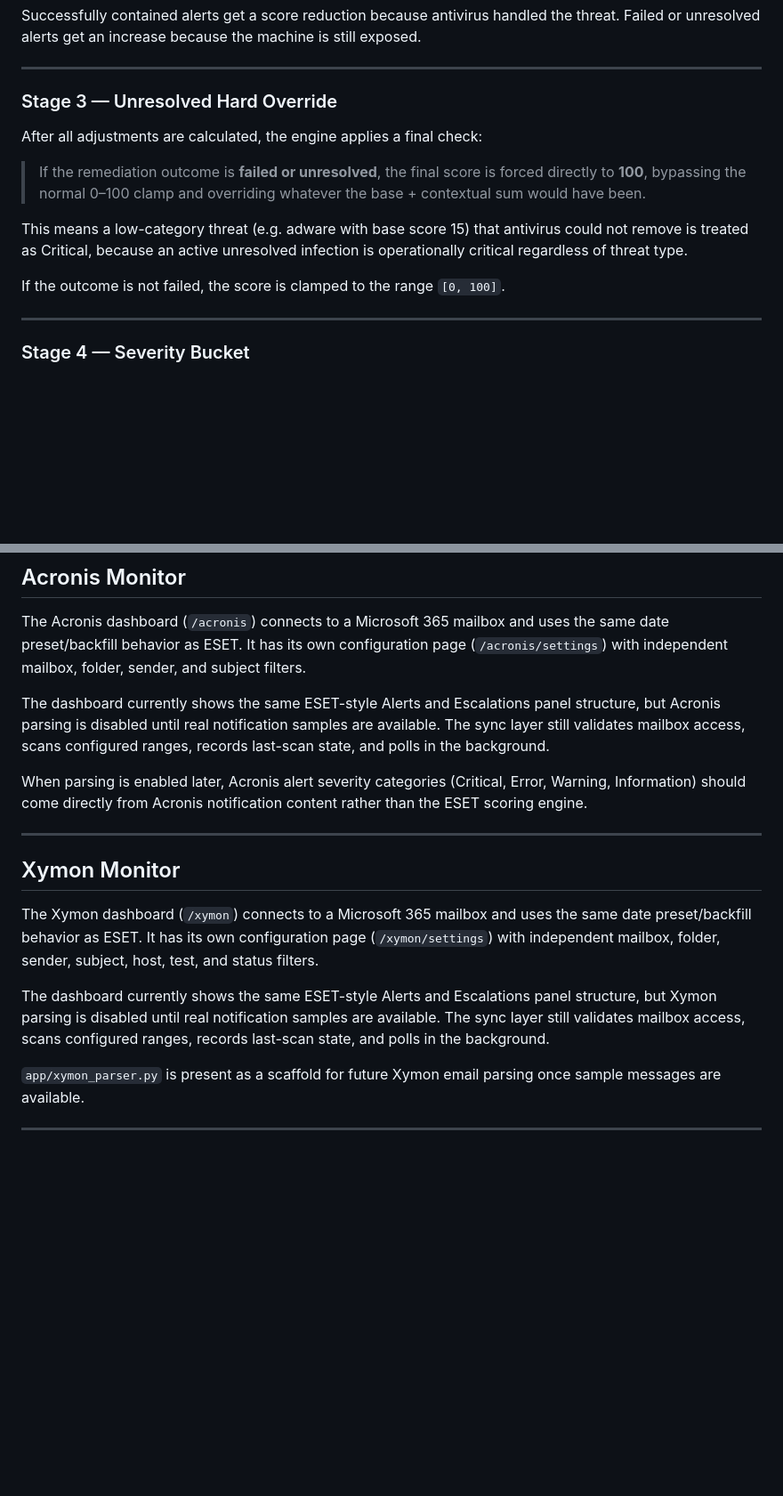
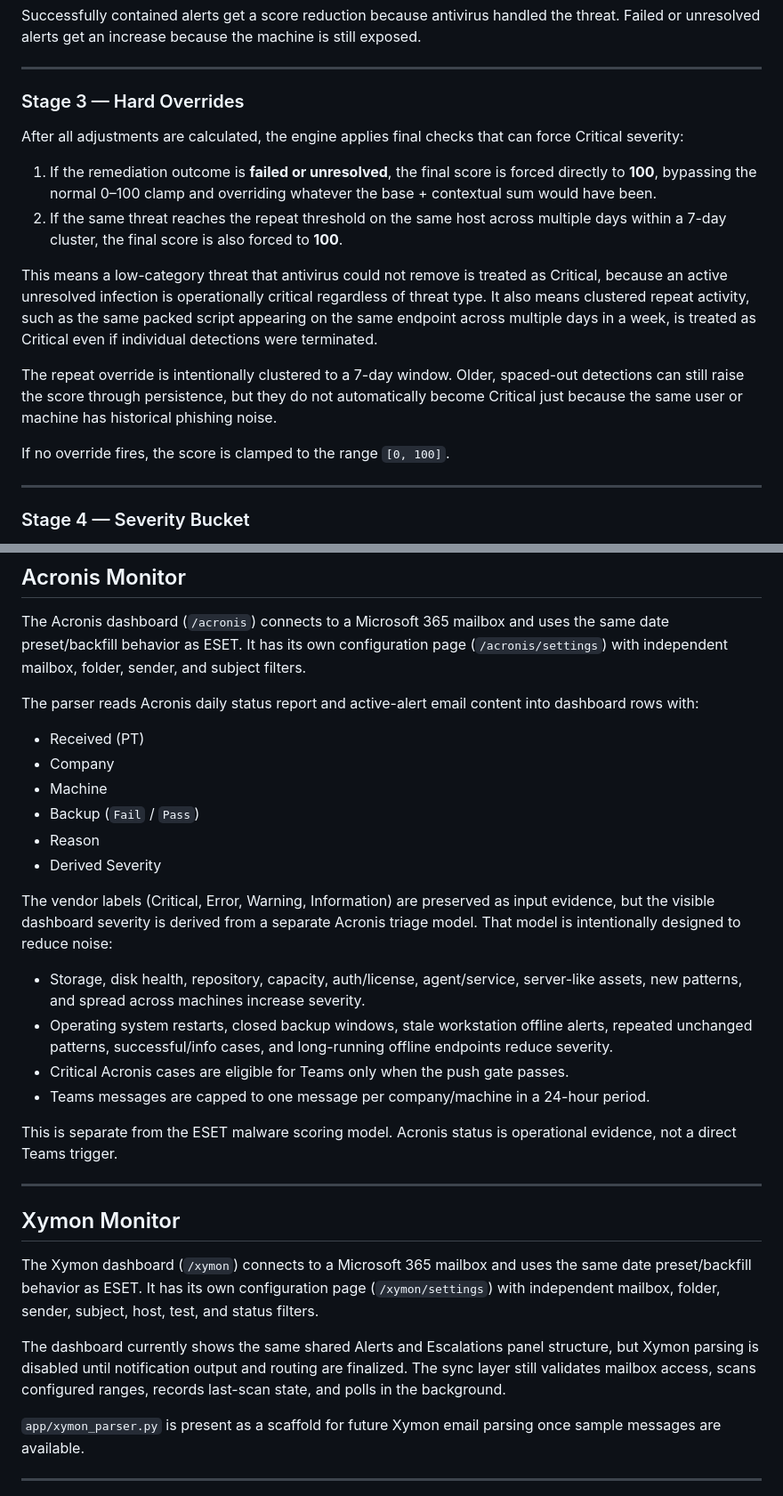
Before and after one commit to redstonejh/IT-Alert-Monitor, a Markdown page: README.md, 2 parts joined by grey strips. Shown at 89% size. GitHub-like rendering; blank space fills up the shorter version.

```diff
--- a/README.md
+++ b/README.md
@@ -211,15 +219,18 @@ Successfully contained alerts get a score reduction because antivirus handled th
 
 ---
 
-### Stage 3 — Unresolved Hard Override
+### Stage 3 — Hard Overrides
 
-After all adjustments are calculated, the engine applies a final check:
+After all adjustments are calculated, the engine applies final checks that can force Critical severity:
 
-> If the remediation outcome is **failed or unresolved**, the final score is forced directly to **100**, bypassing the normal 0–100 clamp and overriding whatever the base + contextual sum would have been.
+1. If the remediation outcome is **failed or unresolved**, the final score is forced directly to **100**, bypassing the normal 0–100 clamp and overriding whatever the base + contextual sum would have been.
+2. If the same threat reaches the repeat threshold on the same host across multiple days within a 7-day cluster, the final score is also forced to **100**.
 
-This means a low-category threat (e.g. adware with base score 15) that antivirus could not remove is treated as Critical, because an active unresolved infection is operationally critical regardless of threat type.
+This means a low-category threat that antivirus could not remove is treated as Critical, because an active unresolved infection is operationally critical regardless of threat type. It also means clustered repeat activity, such as the same packed script appearing on the same endpoint across multiple days in a week, is treated as Critical even if individual detections were terminated.
 
-If the outcome is not failed, the score is clamped to the range `[0, 100]`.
+The repeat override is intentionally clustered to a 7-day window. Older, spaced-out detections can still raise the score through persistence, but they do not automatically become Critical just because the same user or machine has historical phishing noise.
+
+If no override fires, the score is clamped to the range `[0, 100]`.
 
 ---
 
@@ -309,9 +322,23 @@ Non-escalated alerts are still stored in SQLite and visible on the dashboard. Th
 
 The Acronis dashboard (`/acronis`) connects to a Microsoft 365 mailbox and uses the same date preset/backfill behavior as ESET. It has its own configuration page (`/acronis/settings`) with independent mailbox, folder, sender, and subject filters.
 
-The dashboard currently shows the same ESET-style Alerts and Escalations panel structure, but Acronis parsing is disabled until real notification samples are available. The sync layer still validates mailbox access, scans configured ranges, records last-scan state, and polls in the background.
+The parser reads Acronis daily status report and active-alert email content into dashboard rows with:
 
-When parsing is enabled later, Acronis alert severity categories (Critical, Error, Warning, Information) should come directly from Acronis notification content rather than the ESET scoring engine.
+- Received (PT)
+- Company
+- Machine
+- Backup (`Fail` / `Pass`)
+- Reason
+- Derived Severity
+
+The vendor labels (Critical, Error, Warning, Information) are preserved as input evidence, but the visible dashboard severity is derived from a separate Acronis triage model. That model is intentionally designed to reduce noise:
+
+- Storage, disk health, repository, capacity, auth/license, agent/service, server-like assets, new patterns, and spread across machines increase severity.
+- Operating system restarts, closed backup windows, stale workstation offline alerts, repeated unchanged patterns, successful/info cases, and long-running offline endpoints reduce severity.
+- Critical Acronis cases are eligible for Teams only when the push gate passes.
+- Teams messages are capped to one message per company/machine in a 24-hour period.
+
+This is separate from the ESET malware scoring model. Acronis status is operational evidence, not a direct Teams trigger.
 
 ---
 
@@ -319,7 +346,7 @@ When parsing is enabled later, Acronis alert severity categories (Critical, Erro
 
 The Xymon dashboard (`/xymon`) connects to a Microsoft 365 mailbox and uses the same date preset/backfill behavior as ESET. It has its own configuration page (`/xymon/settings`) with independent mailbox, folder, sender, subject, host, test, and status filters.
 
-The dashboard currently shows the same ESET-style Alerts and Escalations panel structure, but Xymon parsing is disabled until real notification samples are available. The sync layer still validates mailbox access, scans configured ranges, records last-scan state, and polls in the background.
+The dashboard currently shows the same shared Alerts and Escalations panel structure, but Xymon parsing is disabled until notification output and routing are finalized. The sync layer still validates mailbox access, scans configured ranges, records last-scan state, and polls in the background.
 
 `app/xymon_parser.py` is present as a scaffold for future Xymon email parsing once sample messages are available.
 
```
Also changed, not shown: other parts of README.md (+54 -17 lines).
